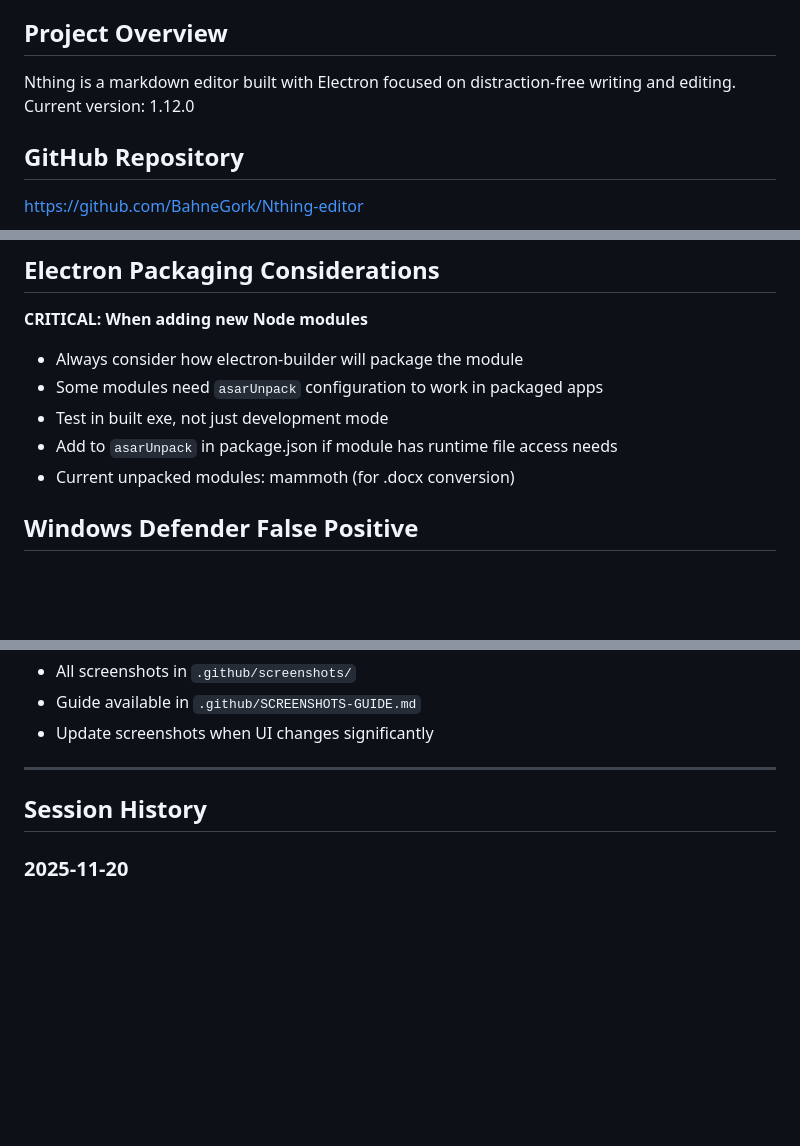
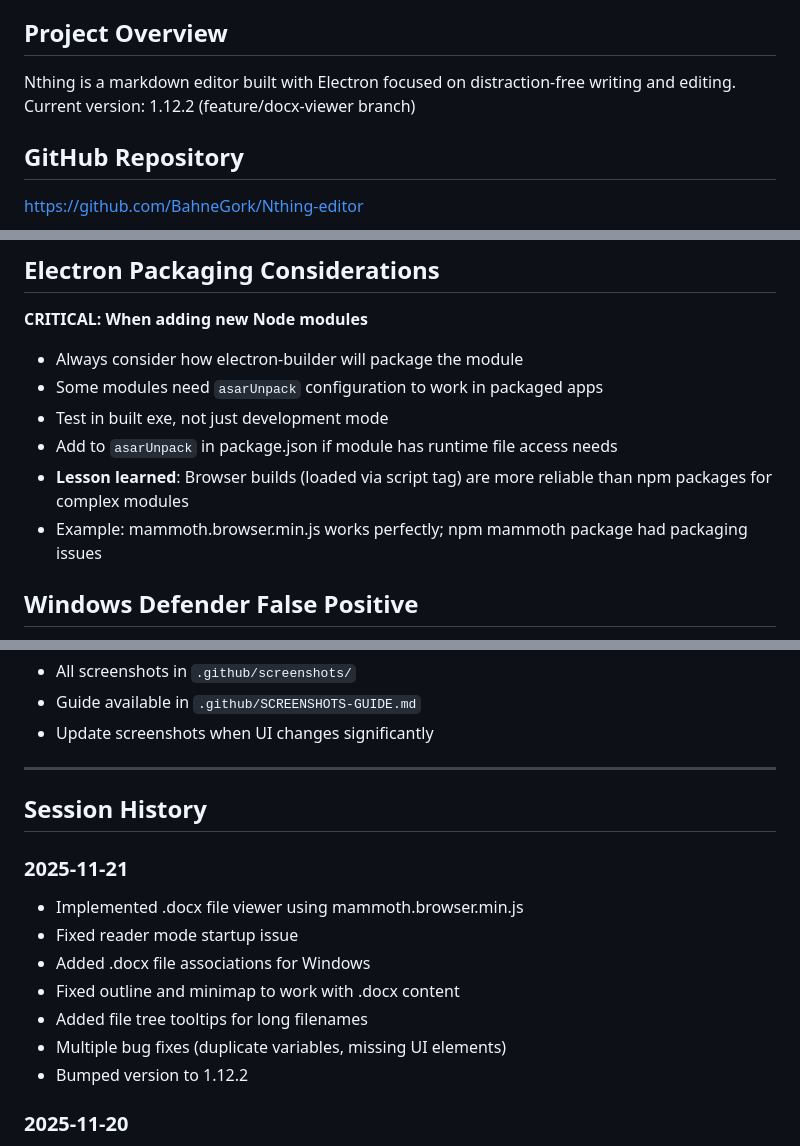
Before and after one commit to BahneGork/Nthing-editor, a Markdown page: PROJECT_MEMORY.md, 3 parts joined by grey strips. Drawn GitHub-style; blank space fills up the shorter version.

```diff
--- a/PROJECT_MEMORY.md
+++ b/PROJECT_MEMORY.md
@@ -4,6 +4,6 @@ Last Updated: 2025-11-20
 
 ## Project Overview
-Nthing is a markdown editor built with Electron focused on distraction-free writing and editing. Current version: 1.12.0
+Nthing is a markdown editor built with Electron focused on distraction-free writing and editing. Current version: 1.12.2 (feature/docx-viewer branch)
 
 ## GitHub Repository
 https://github.com/BahneGork/Nthing-editor
@@ -156,7 +168,8 @@ npm run build:portable # Create portable exe
 - Some modules need `asarUnpack` configuration to work in packaged apps
 - Test in built exe, not just development mode
 - Add to `asarUnpack` in package.json if module has runtime file access needs
-- Current unpacked modules: mammoth (for .docx conversion)
+- **Lesson learned**: Browser builds (loaded via script tag) are more reliable than npm packages for complex modules
+- Example: mammoth.browser.min.js works perfectly; npm mammoth package had packaging issues
 
 ## Windows Defender False Positive
 The built exe triggers Windows Defender (Trojan:Win32/Wacatac.C!ml) because it's unsigned. This is expected for unsigned Electron apps. Code signing certificates cost $100-400/year.
@@ -182,6 +195,15 @@ The built exe triggers Windows Defender (Trojan:Win32/Wacatac.C!ml) because it's
 
 ## Session History
 
+### 2025-11-21
+- Implemented .docx file viewer using mammoth.browser.min.js
+- Fixed reader mode startup issue
+- Added .docx file associations for Windows
+- Fixed outline and minimap to work with .docx content
+- Added file tree tooltips for long filenames
+- Multiple bug fixes (duplicate variables, missing UI elements)
+- Bumped version to 1.12.2
+
 ### 2025-11-20
 - Added screenshots to README
 - Created 5 new GitHub issues
```
Also changed, not shown: other parts of PROJECT_MEMORY.md (+39 -27 lines).
